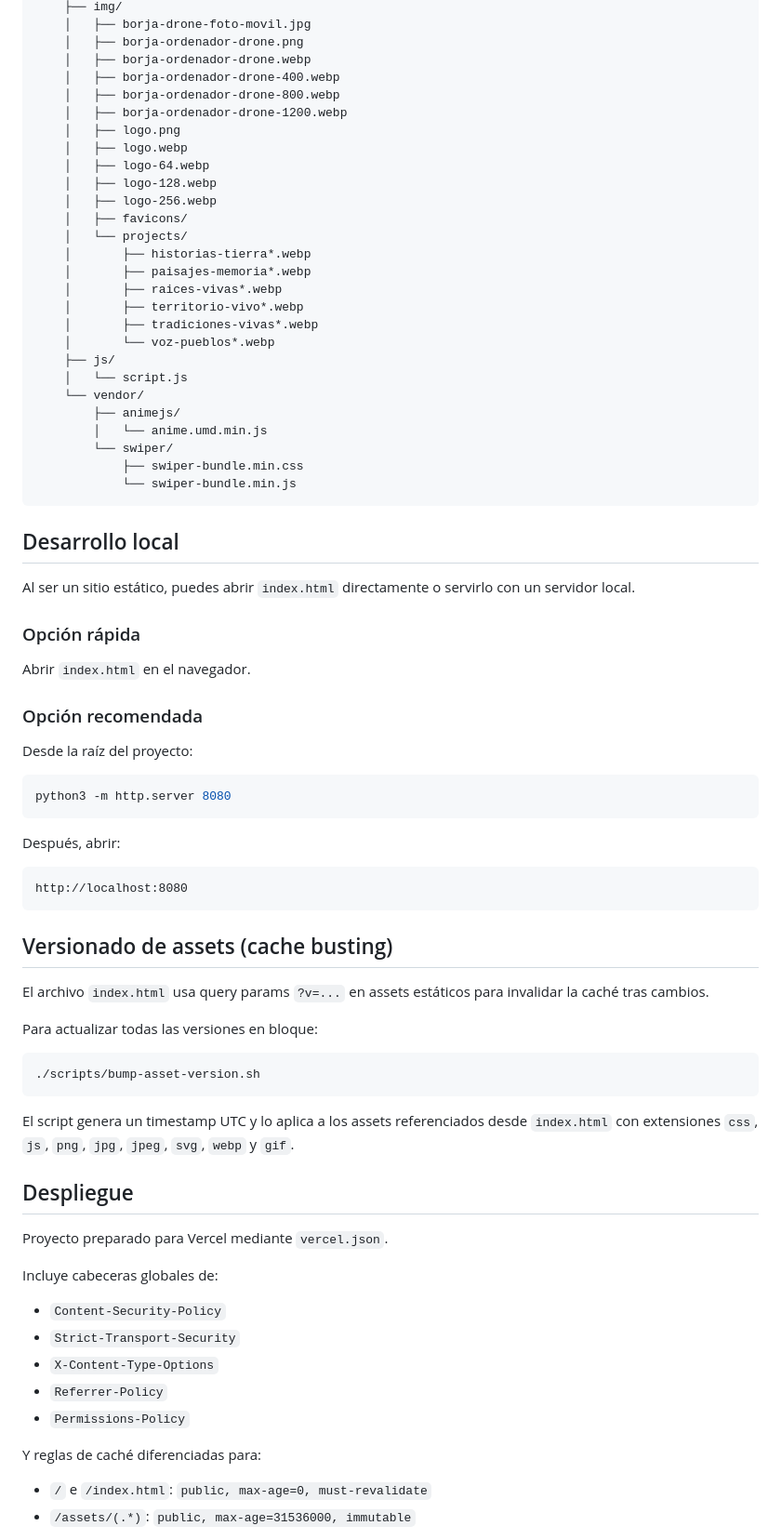
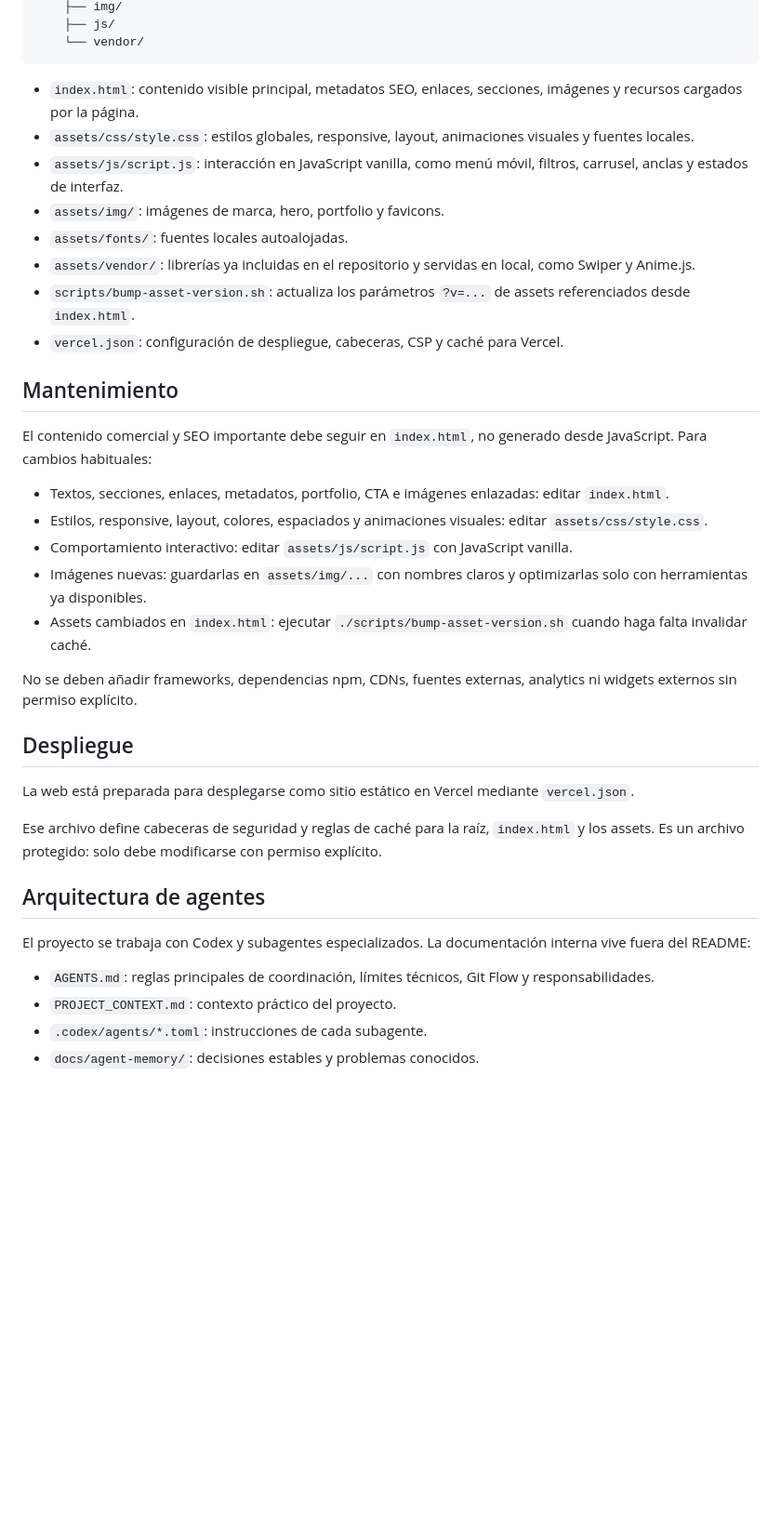
Before and after one commit to ralph1985/borchgomez, a Markdown page: README.md, the part around one of its changes. Shown at 93% size. GitHub-like rendering; blank space fills up the shorter version.

Commit message:
docs: update readme maintenance rules

````diff
--- a/README.md
+++ b/README.md
@@ -60,81 +41,41 @@ La web está planteada como una landing page de una sola página, en español y
     ├── img/
-    │   ├── borja-drone-foto-movil.jpg
-    │   ├── borja-ordenador-drone.png
-    │   ├── borja-ordenador-drone.webp
-    │   ├── borja-ordenador-drone-400.webp
-    │   ├── borja-ordenador-drone-800.webp
-    │   ├── borja-ordenador-drone-1200.webp
-    │   ├── logo.png
-    │   ├── logo.webp
-    │   ├── logo-64.webp
-    │   ├── logo-128.webp
-    │   ├── logo-256.webp
-    │   ├── favicons/
-    │   └── projects/
-    │       ├── historias-tierra*.webp
-    │       ├── paisajes-memoria*.webp
-    │       ├── raices-vivas*.webp
-    │       ├── territorio-vivo*.webp
-    │       ├── tradiciones-vivas*.webp
-    │       └── voz-pueblos*.webp
     ├── js/
-    │   └── script.js
     └── vendor/
-        ├── animejs/
-        │   └── anime.umd.min.js
-        └── swiper/
-            ├── swiper-bundle.min.css
-            └── swiper-bundle.min.js
 ```
 
-## Desarrollo local
+- `index.html`: contenido visible principal, metadatos SEO, enlaces, secciones, imágenes y recursos cargados por la página.
+- `assets/css/style.css`: estilos globales, responsive, layout, animaciones visuales y fuentes locales.
+- `assets/js/script.js`: interacción en JavaScript vanilla, como menú móvil, filtros, carrusel, anclas y estados de interfaz.
+- `assets/img/`: imágenes de marca, hero, portfolio y favicons.
+- `assets/fonts/`: fuentes locales autoalojadas.
+- `assets/vendor/`: librerías ya incluidas en el repositorio y servidas en local, como Swiper y Anime.js.
+- `scripts/bump-asset-version.sh`: actualiza los parámetros `?v=...` de assets referenciados desde `index.html`.
+- `vercel.json`: configuración de despliegue, cabeceras, CSP y caché para Vercel.
 
-Al ser un sitio estático, puedes abrir `index.html` directamente o servirlo con un servidor local.
+## Mantenimiento
 
-### Opción rápida
+El contenido comercial y SEO importante debe seguir en `index.html`, no generado desde JavaScript. Para cambios habituales:
 
-Abrir `index.html` en el navegador.
+- Textos, secciones, enlaces, metadatos, portfolio, CTA e imágenes enlazadas: editar `index.html`.
+- Estilos, responsive, layout, colores, espaciados y animaciones visuales: editar `assets/css/style.css`.
+- Comportamiento interactivo: editar `assets/js/script.js` con JavaScript vanilla.
+- Imágenes nuevas: guardarlas en `assets/img/...` con nombres claros y optimizarlas solo con herramientas ya disponibles.
+- Assets cambiados en `index.html`: ejecutar `./scripts/bump-asset-version.sh` cuando haga falta invalidar caché.
 
-### Opción recomendada
-
-Desde la raíz del proyecto:
-
-```bash
-python3 -m http.server 8080
-```
-
-Después, abrir:
-
-```text
-http://localhost:8080
-```
-
-## Versionado de assets (cache busting)
-
-El archivo `index.html` usa query params `?v=...` en assets estáticos para invalidar la caché tras cambios.
-
-Para actualizar todas las versiones en bloque:
-
-```bash
-./scripts/bump-asset-version.sh
-```
-
-El script genera un timestamp UTC y lo aplica a los assets referenciados desde `index.html` con extensiones `css`, `js`, `png`, `jpg`, `jpeg`, `svg`, `webp` y `gif`.
+No se deben añadir frameworks, dependencias npm, CDNs, fuentes externas, analytics ni widgets externos sin permiso explícito.
 
 ## Despliegue
 
-Proyecto preparado para Vercel mediante `vercel.json`.
+La web está preparada para desplegarse como sitio estático en Vercel mediante `vercel.json`.
 
-Incluye cabeceras globales de:
+Ese archivo define cabeceras de seguridad y reglas de caché para la raíz, `index.html` y los assets. Es un archivo protegido: solo debe modificarse con permiso explícito.
 
-- `Content-Security-Policy`
-- `Strict-Transport-Security`
-- `X-Content-Type-Options`
-- `Referrer-Policy`
-- `Permissions-Policy`
+## Arquitectura de agentes
 
-Y reglas de caché diferenciadas para:
+El proyecto se trabaja con Codex y subagentes especializados. La documentación interna vive fuera del README:
 
-- `/` e `/index.html`: `public, max-age=0, must-revalidate`
-- `/assets/(.*)`: `public, max-age=31536000, immutable`
+- `AGENTS.md`: reglas principales de coordinación, límites técnicos, Git Flow y responsabilidades.
+- `PROJECT_CONTEXT.md`: contexto práctico del proyecto.
+- `.codex/agents/*.toml`: instrucciones de cada subagente.
+- `docs/agent-memory/`: decisiones estables y problemas conocidos.
 
````
Also changed, not shown: other parts of README.md (+19 -75 lines), AGENTS.md (+9 -0 lines).
